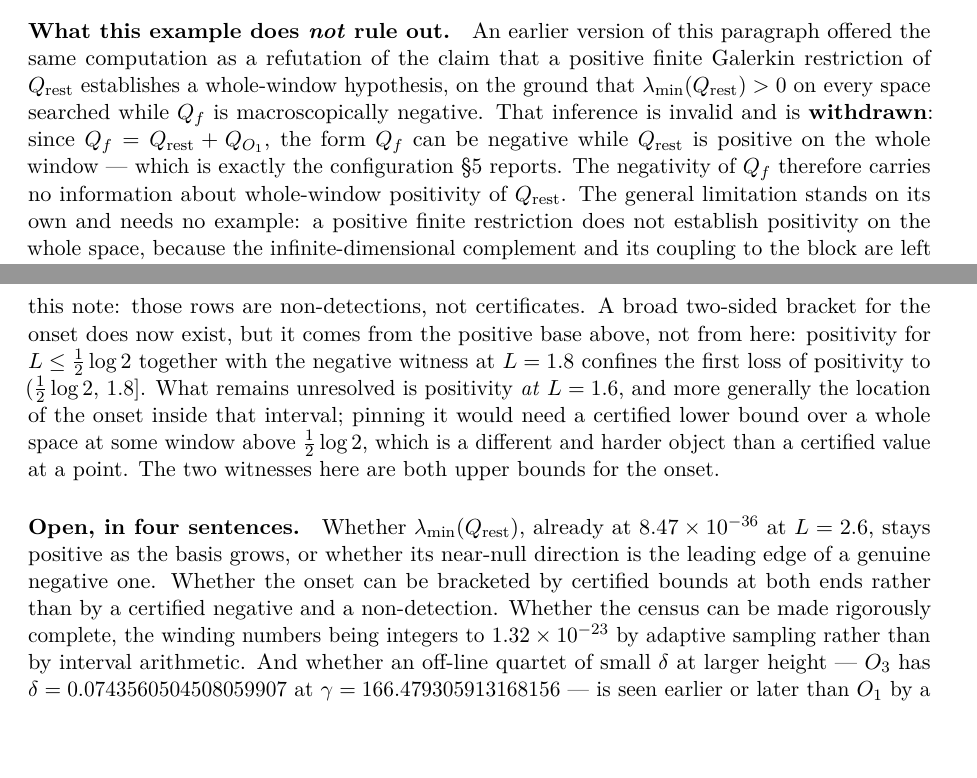
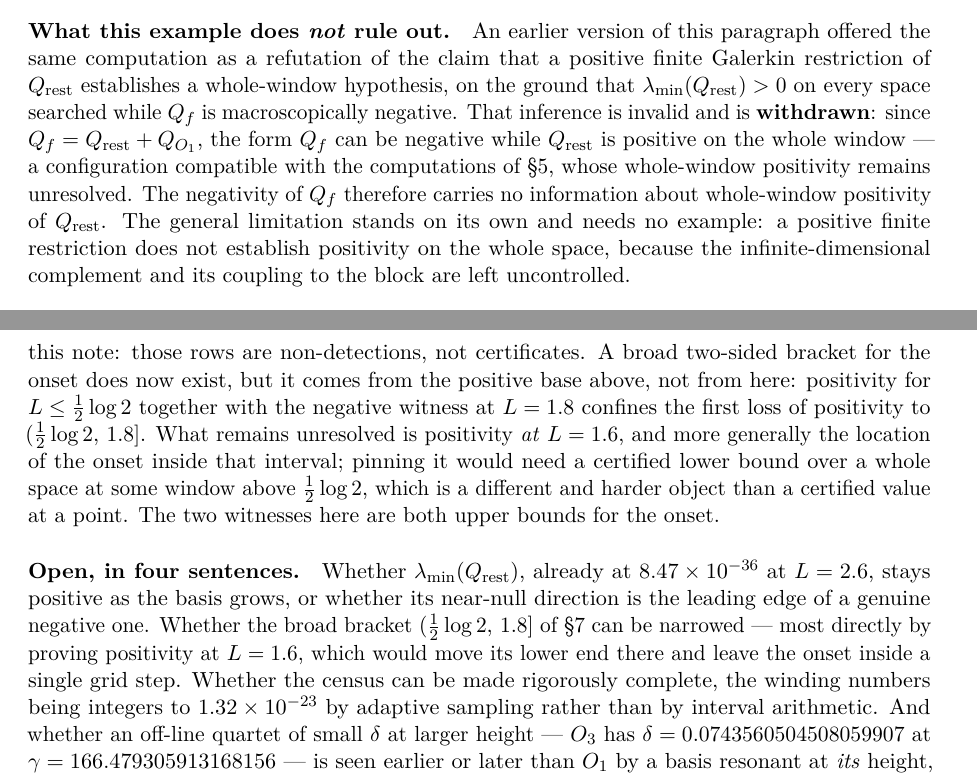
Before and after one commit to innerlightr-wq/weil-window-control, a LaTeX paper (extensions/davenport-heilbronn-2026-10-23/note/dh_note.tex): two parts of pages 9 and 10 of 14, joined at a grey line, cut so that both start at the same text, the shorter picture padded with empty space. Compiled offline with pdfLaTeX.

Commit message:
DH note: two wording fixes in section 7
Both overstate what the computations support.

- The withdrawal paragraph said whole-window positivity of Q_rest is "exactly
  the configuration section 5 reports". Section 5 reports positivity on finite
  spaces, not on the whole window. It now reads "a configuration compatible with
  the computations of section 5, whose whole-window positivity remains
  unresolved" -- which is the same point the withdrawal is making, so the
  paragraph no longer leans on the claim it is there to retract.

- "Open, in four sentences" still asked whether any two-sided onset bracket
  exists. One does, from the positive base now cited. The question is now
  whether the broad bracket ((1/2)log2, 1.8] can be NARROWED, most directly by
  proving positivity at L = 1.6, which would move its lower end there and leave
  the onset inside a single grid step.

Six passes PASSED. PDF 14 pp, 0 unresolved references, 0 overfull boxes.

Co-Authored-By: Claude Opus 5 (1M context) <noreply@anthropic.com>

```diff
--- a/extensions/davenport-heilbronn-2026-10-23/note/dh_note.tex
+++ b/extensions/davenport-heilbronn-2026-10-23/note/dh_note.tex
@@ -541,8 +541,9 @@ paragraph offered the same computation as a refutation of the claim that a posit
 Galerkin restriction of $\Qrest$ establishes a whole-window hypothesis, on the ground that
 $\lmin(\Qrest)>0$ on every space searched while $Q_f$ is macroscopically negative. That
 inference is invalid and is \textbf{withdrawn}: since $Q_f = \Qrest + Q_{O_1}$, the form
-$Q_f$ can be negative while $\Qrest$ is positive on the whole window --- which is exactly
-the configuration \S\ref{sec:decomp} reports. The negativity of $Q_f$ therefore carries
+$Q_f$ can be negative while $\Qrest$ is positive on the whole window --- a configuration
+compatible with the computations of \S\ref{sec:decomp}, whose whole-window positivity
+remains unresolved. The negativity of $Q_f$ therefore carries
 no information about whole-window positivity of $\Qrest$. The general limitation stands
 on its own and needs no example: a positive finite restriction does not establish
 positivity on the whole space, because the infinite-dimensional complement and its
@@ -577,9 +578,10 @@ point. The two witnesses here are both upper bounds for the onset.
 
 \paragraph{Open, in four sentences.} Whether $\lmin(\Qrest)$, already at
 $8.47\times10^{-36}$ at $L=2.6$, stays positive as the basis grows, or whether its
-near-null direction is the leading edge of a genuine negative one. Whether the onset can
-be bracketed by certified bounds at both ends rather than by a certified negative and a
-non-detection. Whether the census can be made rigorously complete, the winding numbers
+near-null direction is the leading edge of a genuine negative one. Whether the broad
+bracket $(\tfrac12\log2,\,1.8]$ of \S\ref{sec:rules} can be narrowed --- most
+directly by proving positivity at $L = 1.6$, which would move its lower end there and
+leave the onset inside a single grid step. Whether the census can be made rigorously complete, the winding numbers
 being integers to $1.32\times10^{-23}$ by adaptive sampling rather than by interval
 arithmetic. And whether an off-line quartet of small $\delta$ at larger height --- $O_3$
 has $\delta = 0.0743560504508059907$ at $\gamma = 166.479305913168156$ --- is seen earlier
```
Also changed, not shown: extensions/davenport-heilbronn-2026-10-23/note/dh_note.pdf.
